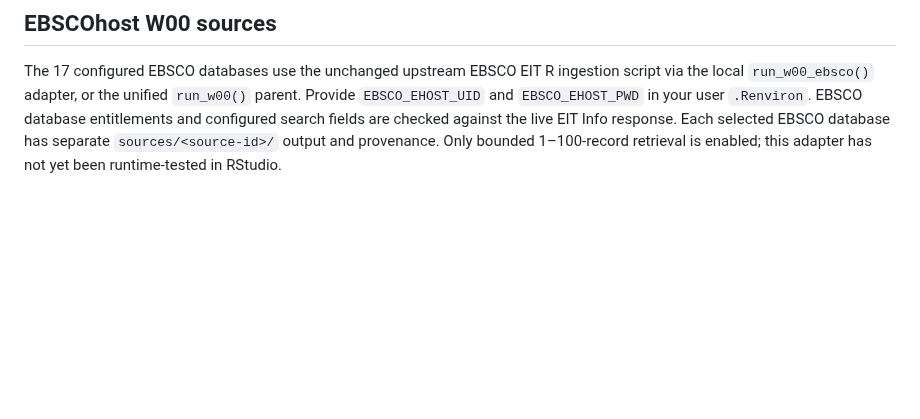
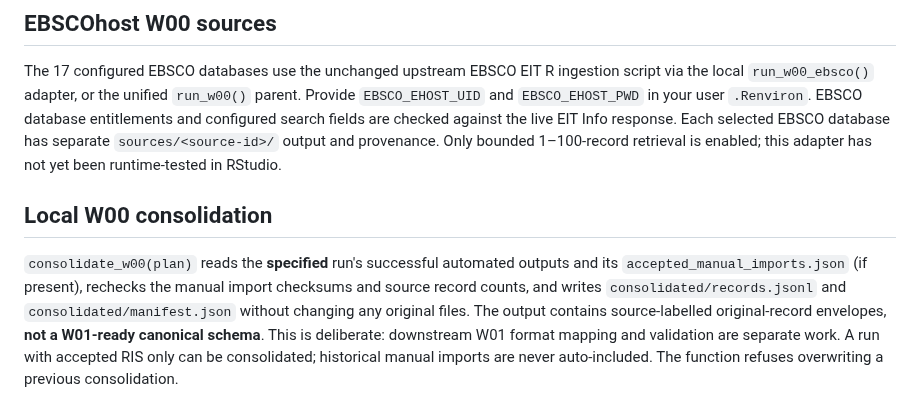
Before and after one commit to nealhaddaway/evidencelandscaper, a Markdown page: README.md, the part around the change. GitHub-like rendering; blank space fills up the shorter version.

Commit message:
Document consolidated W00 envelope format and W01 limitation

```diff
--- a/README.md
+++ b/README.md
@@ -132,3 +132,7 @@ By default, `accept_w00_ris(plan)` automatically discovers the latest successful
 ## EBSCOhost W00 sources
 
 The 17 configured EBSCO databases use the unchanged upstream EBSCO EIT R ingestion script via the local `run_w00_ebsco()` adapter, or the unified `run_w00()` parent. Provide `EBSCO_EHOST_UID` and `EBSCO_EHOST_PWD` in your user `.Renviron`. EBSCO database entitlements and configured search fields are checked against the live EIT Info response. Each selected EBSCO database has separate `sources/<source-id>/` output and provenance. Only bounded 1–100-record retrieval is enabled; this adapter has not yet been runtime-tested in RStudio.
+
+## Local W00 consolidation
+
+`consolidate_w00(plan)` reads the **specified** run's successful automated outputs and its `accepted_manual_imports.json` (if present), rechecks the manual import checksums and source record counts, and writes `consolidated/records.jsonl` and `consolidated/manifest.json` without changing any original files. The output contains source-labelled original-record envelopes, **not a W01-ready canonical schema**. This is deliberate: downstream W01 format mapping and validation are separate work. A run with accepted RIS only can be consolidated; historical manual imports are never auto-included. The function refuses overwriting a previous consolidation.
```
